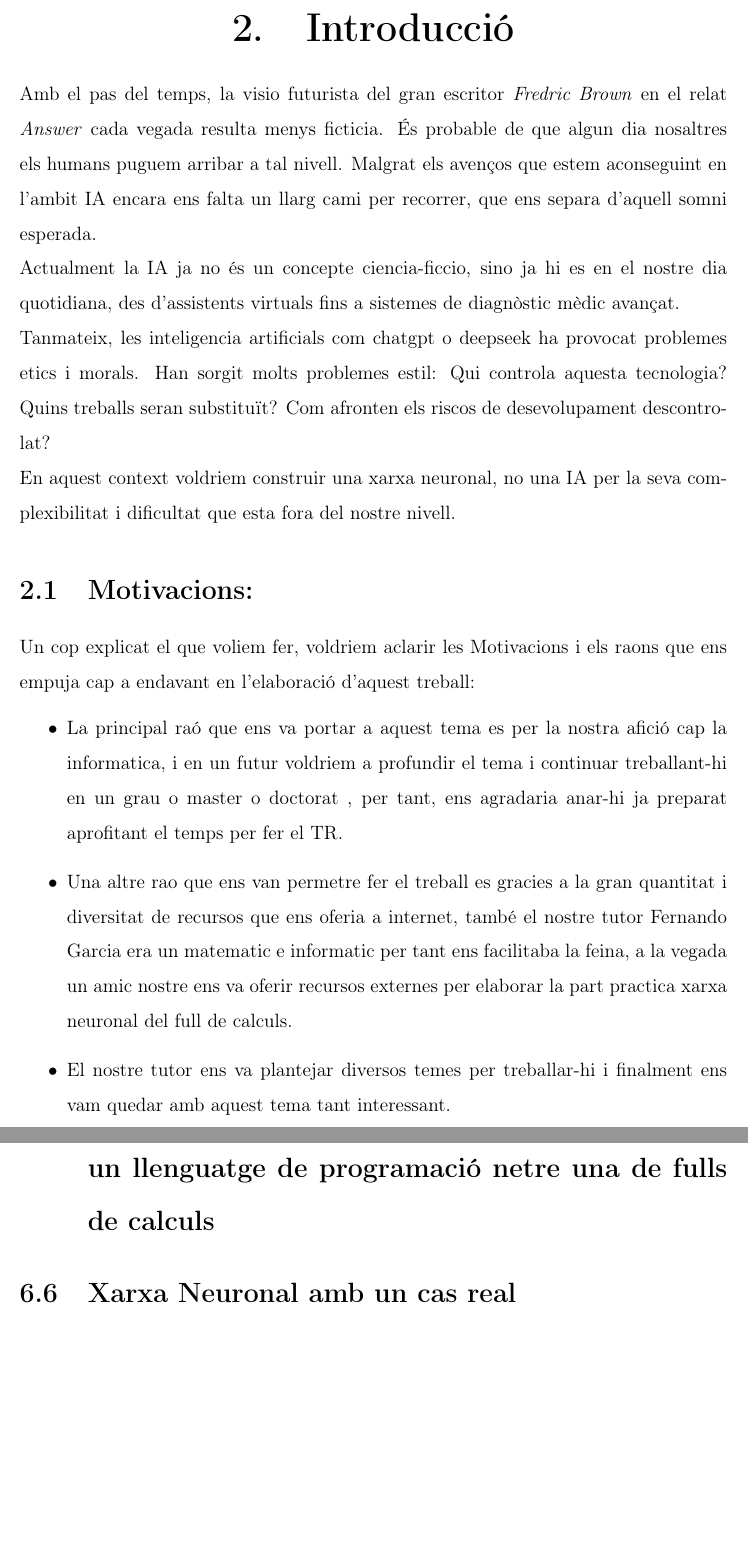
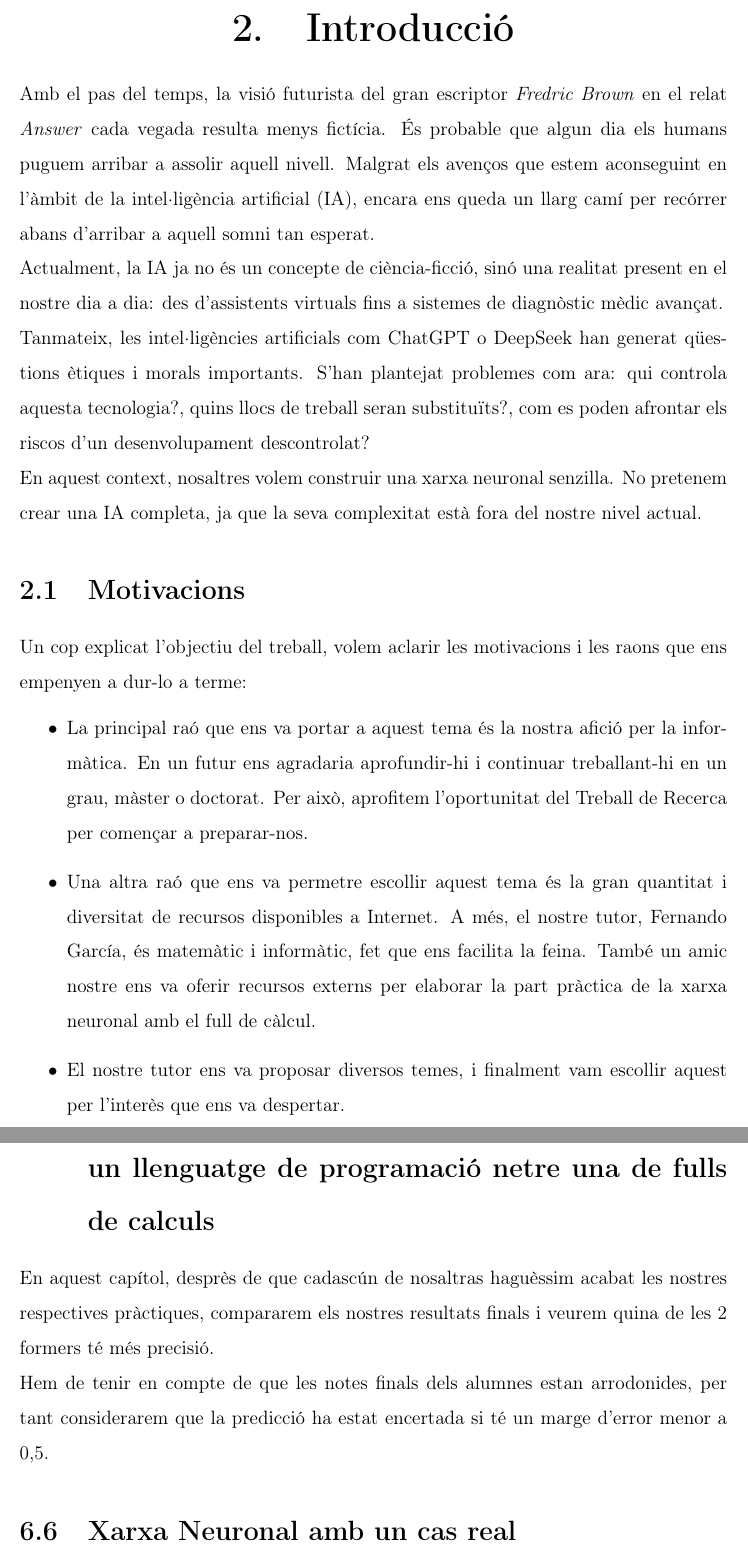
Before and after one commit to Rui564/TR-RJ-2025, a LaTeX book (memoria_RJ/memoriaRJ.tex, which reads memoria_RJ/capitols/introduccio/introduccio.tex, memoria_RJ/capitols/part_pràctica/part_pràctica.tex): two parts of pages 9 and 83 of 101, joined at a grey line, cut so that both start at the same text. Compiled offline with pdfLaTeX.

Commit message:
He corregit la introducció

```diff
--- a/memoria_RJ/capitols/introduccio/introduccio.tex
+++ b/memoria_RJ/capitols/introduccio/introduccio.tex
@@ -1,21 +1,21 @@
 \chapter{Introducció}
 \label{c:intro}
 
-Amb el pas del temps, la visio futurista del gran escritor \textit{Fredric Brown} en el relat \emph{Answer} cada vegada resulta menys ficticia. És probable de que algun dia nosaltres els humans puguem arribar a tal nivell. Malgrat els avenços que estem aconseguint en l'ambit IA encara ens falta un llarg cami per recorrer, que ens separa d'aquell somni esperada.
+Amb el pas del temps, la visió futurista del gran escriptor \textit{Fredric Brown} en el relat \emph{Answer} cada vegada resulta menys fictícia. És probable que algun dia els humans puguem arribar a assolir aquell nivell. Malgrat els avenços que estem aconseguint en l'àmbit de la intel·ligència artificial (IA), encara ens queda un llarg camí per recórrer abans d’arribar a aquell somni tan esperat.
 
-Actualment la IA ja no és un concepte ciencia-ficcio, sino ja hi es en el nostre dia quotidiana, des d’assistents virtuals fins a sistemes de diagnòstic mèdic avançat.
+Actualment, la IA ja no és un concepte de ciència-ficció, sinó una realitat present en el nostre dia a dia: des d’assistents virtuals fins a sistemes de diagnòstic mèdic avançat.
 
-Tanmateix, les inteligencia artificials com chatgpt o deepseek ha provocat problemes etics i morals. Han sorgit molts problemes estil: Qui controla aquesta tecnologia? Quins treballs seran substituït? Com afronten els riscos de desevolupament descontrolat?
+Tanmateix, les intel·ligències artificials com ChatGPT o DeepSeek han generat qüestions ètiques i morals importants. S’han plantejat problemes com ara: qui controla aquesta tecnologia?, quins llocs de treball seran substituïts?, com es poden afrontar els riscos d’un desenvolupament descontrolat?
 
-En aquest context voldriem construir una xarxa neuronal, no una IA per la seva complexibilitat i dificultat que esta fora del nostre nivell.
+En aquest context, nosaltres volem construir una xarxa neuronal senzilla. No pretenem crear una IA completa, ja que la seva complexitat està fora del nostre  nivel actual.
 
-\section{Motivacions:}
-Un cop explicat el que voliem fer, voldriem aclarir les Motivacions i els raons que ens empuja cap a endavant en l'elaboració d'aquest treball:
+\section{Motivacions}
+Un cop explicat l’objectiu del treball, volem aclarir les motivacions i les raons que ens empenyen a dur-lo a terme:
 
 \begin{itemize}
- \item La principal raó que ens va portar a aquest tema es per la nostra afició cap la informatica, i en un futur voldriem a profundir el tema i continuar treballant-hi en un grau o master o doctorat , per tant, ens agradaria anar-hi ja preparat aprofitant el temps per fer el TR.
+ \item La principal raó que ens va portar a aquest tema és la nostra afició per la informàtica. En un futur ens agradaria aprofundir-hi i continuar treballant-hi en un grau, màster o doctorat. Per això, aprofitem l’oportunitat del Treball de Recerca per començar a preparar-nos.
 
- \item Una altre rao que ens van permetre fer el treball es gracies a la gran quantitat i diversitat de  recursos que ens oferia a internet, també el nostre tutor Fernando Garcia era un matematic e informatic per tant ens facilitaba la feina, a la vegada un amic nostre ens va oferir recursos externes per elaborar la part practica xarxa neuronal del full de calculs.
+ \item Una altra raó que ens va permetre escollir aquest tema és la gran quantitat i diversitat de recursos disponibles a Internet. A més, el nostre tutor, Fernando García, és matemàtic i informàtic, fet que ens facilita la feina. També un amic nostre ens va oferir recursos externs per elaborar la part pràctica de la xarxa neuronal amb el full de càlcul.
 
- \item El nostre tutor ens va plantejar diversos temes per treballar-hi i finalment ens vam quedar amb aquest tema tant interessant.
+ \item El nostre tutor ens va proposar diversos temes, i finalment vam escollir aquest per l’interès que ens va despertar.
 
--- a/memoria_RJ/capitols/part_pràctica/part_pràctica.tex
+++ b/memoria_RJ/capitols/part_pràctica/part_pràctica.tex
@@ -548,4 +551,6 @@ En la figura d'adalt podem apreciar que l'error ha disminuit dràsticament entre
 
 \section{Comparació entre una xarxa neurnal creada per un llenguatge de programació netre una de fulls de calculs}
+En aquest capítol, desprès de que cadascún de nosaltras haguèssim acabat les nostres respectives pràctiques, compararem els nostres resultats finals i veurem quina de les 2 formers té més precisió.
 
+Hem de tenir en compte de que les notes finals dels alumnes estan arrodonides, per tant considerarem que la predicció ha estat encertada si té un marge d'error menor a 0,5.
 \section{Xarxa Neuronal amb un cas real}\label{sec:12}
```
Also changed, not shown: memoria_RJ/capitols/metodologia/metodologia.tex (+1 -1 lines), memoria_RJ/capitols/introduccio/introduccio.tex (21 more changed lines), memoria_RJ/capitols/part_pràctica/part_pràctica.tex (9 more changed lines).
